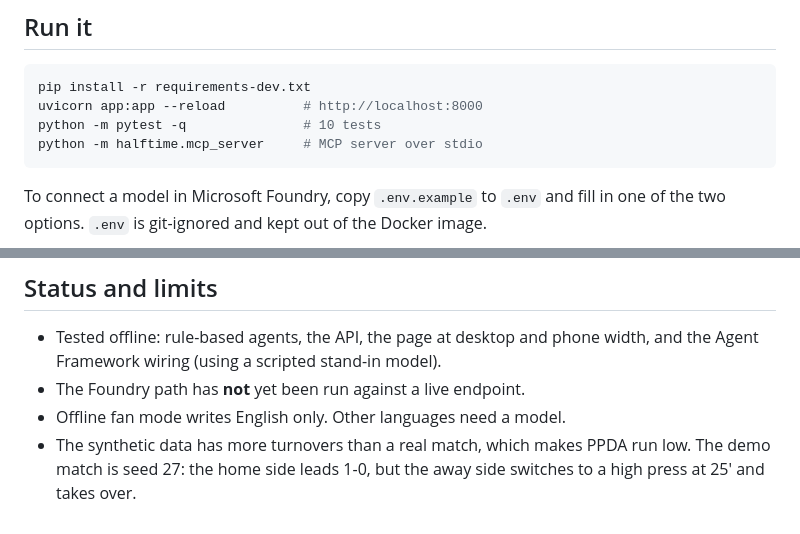
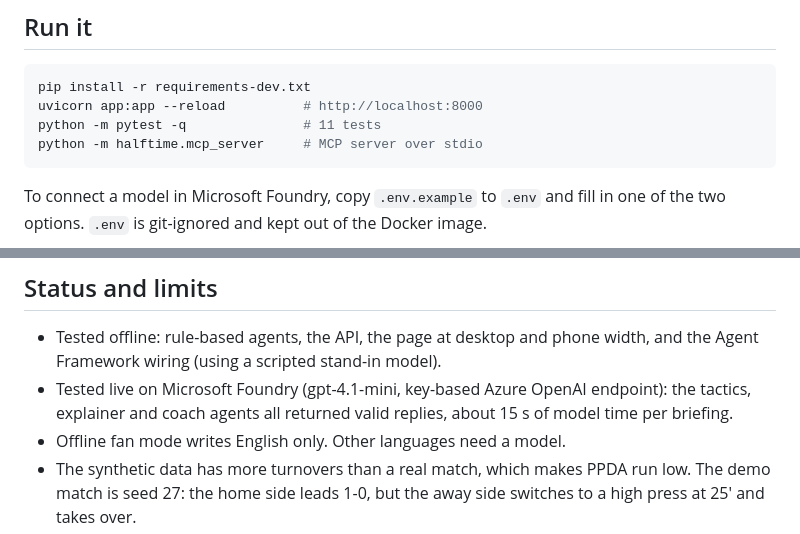
Before and after one commit to tuannm3812/ms-pl-insidethegame-2026, a Markdown page: README.md, 2 parts joined by grey strips. Rendered like a GitHub page.

Commit message:
README: record live Foundry test
Co-Authored-By: Claude Opus 5.5 (1M context) <noreply@anthropic.com>
Claude-Session: https://claude.ai/code/session_01Mgx27BWjq5u7ErAePKHM36

````diff
--- a/README.md
+++ b/README.md
@@ -37,7 +37,7 @@ stats (code) -> tactics -> explainer -> coach | fan -> overlay (code)
 ```bash
 pip install -r requirements-dev.txt
 uvicorn app:app --reload          # http://localhost:8000
-python -m pytest -q               # 10 tests
+python -m pytest -q               # 11 tests
 python -m halftime.mcp_server     # MCP server over stdio
 ```
 
@@ -73,6 +73,6 @@ Without the two `FOUNDRY_*` variables, the deployed app still works using the ru
 ## Status and limits
 
 - Tested offline: rule-based agents, the API, the page at desktop and phone width, and the Agent Framework wiring (using a scripted stand-in model).
-- The Foundry path has **not** yet been run against a live endpoint.
+- Tested live on Microsoft Foundry (gpt-4.1-mini, key-based Azure OpenAI endpoint): the tactics, explainer and coach agents all returned valid replies, about 15 s of model time per briefing.
 - Offline fan mode writes English only. Other languages need a model.
 - The synthetic data has more turnovers than a real match, which makes PPDA run low. The demo match is seed 27: the home side leads 1-0, but the away side switches to a high press at 25' and takes over.
````
